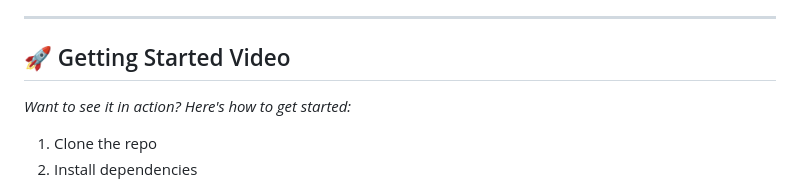
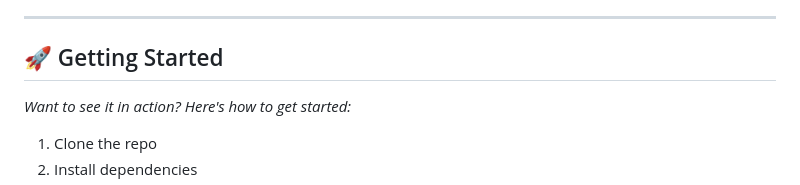
Before and after one commit to uselessbruh/minimal-chat, a Markdown page: README.md, the part around the change. Drawn GitHub-style.

```diff
--- a/README.md
+++ b/README.md
@@ -230,7 +230,7 @@ This project is licensed under the MIT License - see the [LICENSE](LICENSE) file
 
 ---
 
-## 🚀 Getting Started Video
+## 🚀 Getting Started
 
 *Want to see it in action? Here's how to get started:*
 
```
